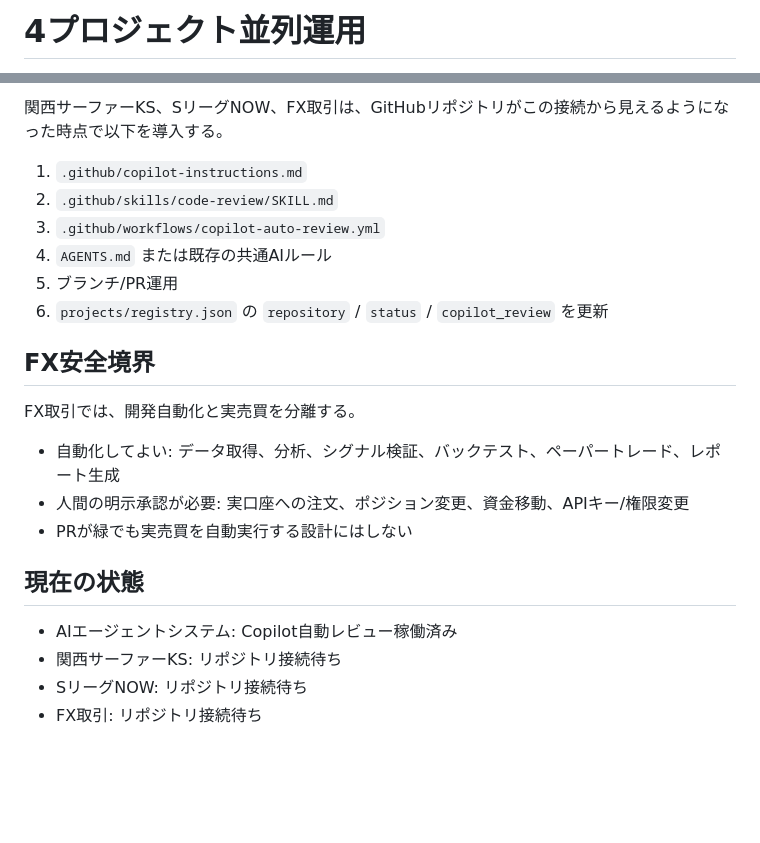
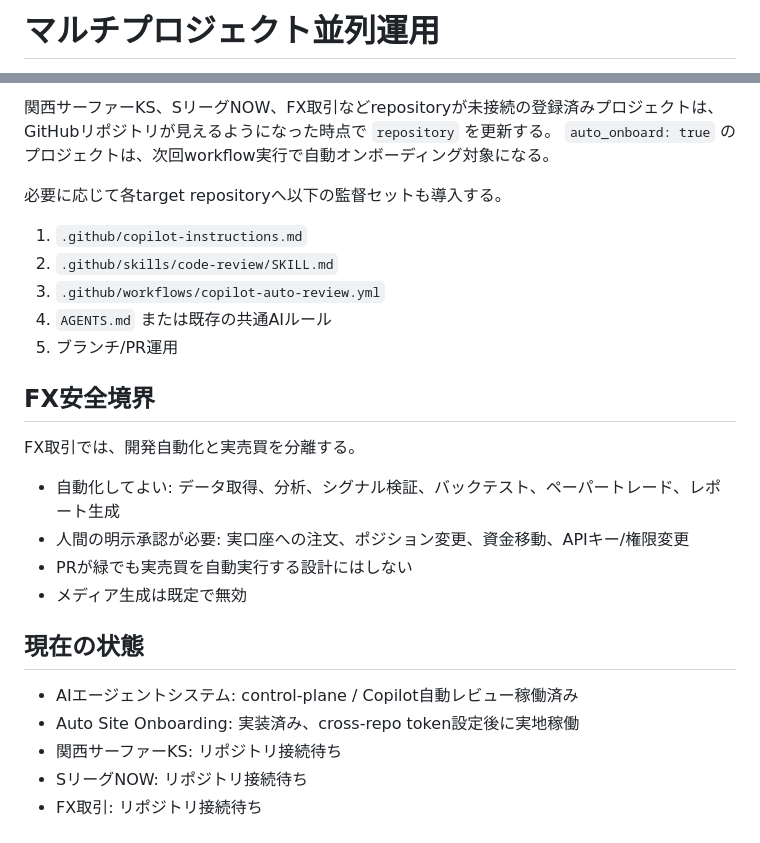
Before and after one commit to oosaka0123-sudo/ai-agent, a Markdown page: docs/MULTI_PROJECT_ORCHESTRATION.md, 2 parts joined by grey strips. Rendered like a GitHub page; blank space fills up the shorter version.

```diff
--- a/docs/MULTI_PROJECT_ORCHESTRATION.md
+++ b/docs/MULTI_PROJECT_ORCHESTRATION.md
@@ -1,2 +1,2 @@
-# 4プロジェクト並列運用
+# マルチプロジェクト並列運用
 
@@ -54,12 +75,15 @@ AI Credits節約のため、標準では「PRを開いた時の1回レビュー
 
-関西サーファーKS、SリーグNOW、FX取引は、GitHubリポジトリがこの接続から見えるようになった時点で以下を導入する。
+関西サーファーKS、SリーグNOW、FX取引などrepositoryが未接続の登録済みプロジェクトは、
+GitHubリポジトリが見えるようになった時点で `repository` を更新する。
+`auto_onboard: true` のプロジェクトは、次回workflow実行で自動オンボーディング対象になる。
+
+必要に応じて各target repositoryへ以下の監督セットも導入する。
 
 1. `.github/copilot-instructions.md`
 2. `.github/skills/code-review/SKILL.md`
 3. `.github/workflows/copilot-auto-review.yml`
 4. `AGENTS.md` または既存の共通AIルール
 5. ブランチ/PR運用
-6. `projects/registry.json` の `repository` / `status` / `copilot_review` を更新
 
 ## FX安全境界
 
@@ -68,10 +92,12 @@ FX取引では、開発自動化と実売買を分離する。
 - 自動化してよい: データ取得、分析、シグナル検証、バックテスト、ペーパートレード、レポート生成
 - 人間の明示承認が必要: 実口座への注文、ポジション変更、資金移動、APIキー/権限変更
 - PRが緑でも実売買を自動実行する設計にはしない
+- メディア生成は既定で無効
 
 ## 現在の状態
 
-- AIエージェントシステム: Copilot自動レビュー稼働済み
+- AIエージェントシステム: control-plane / Copilot自動レビュー稼働済み
+- Auto Site Onboarding: 実装済み、cross-repo token設定後に実地稼働
 - 関西サーファーKS: リポジトリ接続待ち
 - SリーグNOW: リポジトリ接続待ち
 - FX取引: リポジトリ接続待ち
```
Also changed, not shown: other parts of docs/MULTI_PROJECT_ORCHESTRATION.md (+32 -11 lines).
